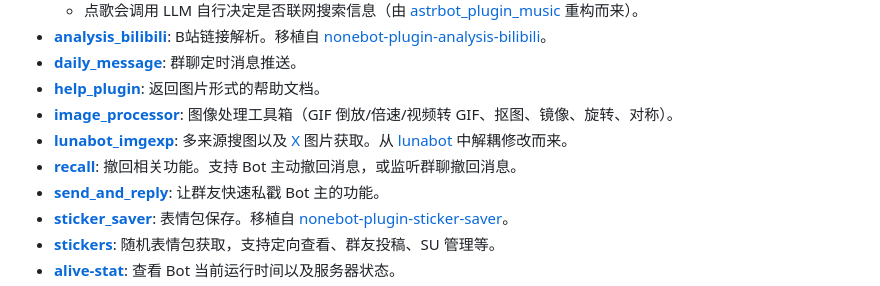
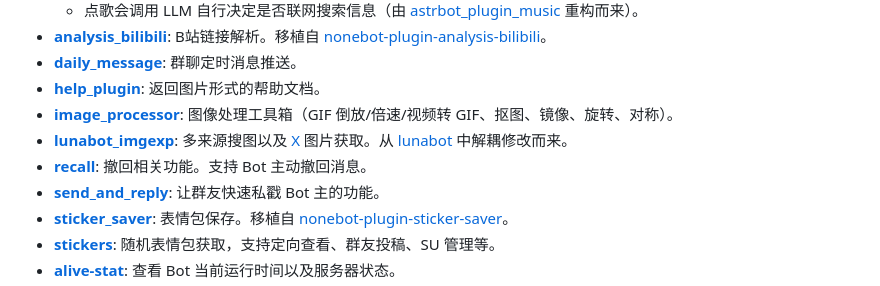
Before and after one commit to HakuchumuHYX/HakuBot, a Markdown page: README.md, the part around the change. Drawn GitHub-style.

Commit message:
monitor removed

```diff
--- a/README.md
+++ b/README.md
@@ -35,7 +35,7 @@
 - **[help_plugin](https://github.com/HakuchumuHYX/HakuBot/tree/main/plugins/help_plugin)**: 返回图片形式的帮助文档。
 - **[image_processor](https://github.com/HakuchumuHYX/HakuBot/tree/main/plugins/image_processor)**: 图像处理工具箱（GIF 倒放/倍速/视频转 GIF、抠图、镜像、旋转、对称）。
 - **[lunabot_imgexp](https://github.com/HakuchumuHYX/HakuBot/tree/main/plugins/lunabot_imgexp)**: 多来源搜图以及 [X](https://x.com/) 图片获取。从 [lunabot](https://github.com/NeuraXmy/lunabot) 中解耦修改而来。
-- **[recall](https://github.com/HakuchumuHYX/HakuBot/tree/main/plugins/recall)**: 撤回相关功能。支持 Bot 主动撤回消息，或监听群聊撤回消息。
+- **[recall](https://github.com/HakuchumuHYX/HakuBot/tree/main/plugins/recall)**: 撤回相关功能。支持 Bot 主动撤回消息。
 - **[send_and_reply](https://github.com/HakuchumuHYX/HakuBot/tree/main/plugins/send_and_reply)**: 让群友快速私戳 Bot 主的功能。
 - **[sticker_saver](https://github.com/HakuchumuHYX/HakuBot/tree/main/plugins/sticker_saver)**: 表情包保存。移植自 [nonebot-plugin-sticker-saver](https://github.com/colasama/nonebot-plugin-sticker-saver)。
 - **[stickers](https://github.com/HakuchumuHYX/HakuBot/tree/main/plugins/stickers)**: 随机表情包获取，支持定向查看、群友投稿、SU 管理等。
```
